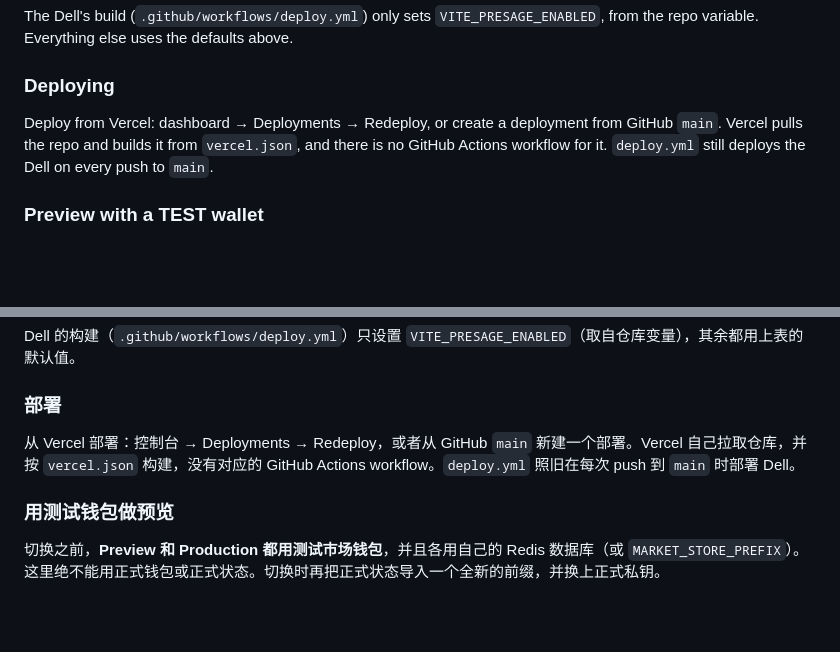
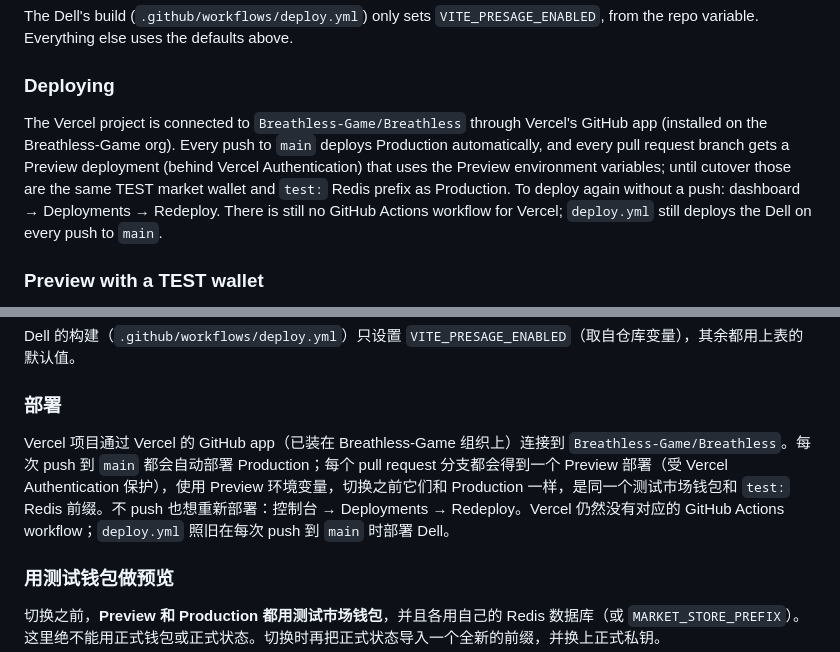
Before and after one commit to Breathless-Game/Breathless, a Markdown page: deploy/VERCEL.md, 2 parts joined by grey strips. GitHub-like rendering; blank space fills up the shorter version.

Commit message:
Docs: Vercel deploys automatically from GitHub
Co-Authored-By: Claude Opus 5.5 <noreply@anthropic.com>

```diff
--- a/deploy/VERCEL.md
+++ b/deploy/VERCEL.md
@@ -100,7 +100,7 @@ The Dell's build (`.github/workflows/deploy.yml`) only sets `VITE_PRESAGE_ENABLE
 
 ### Deploying
 
-Deploy from Vercel: dashboard → Deployments → Redeploy, or create a deployment from GitHub `main`. Vercel pulls the repo and builds it from `vercel.json`, and there is no GitHub Actions workflow for it. `deploy.yml` still deploys the Dell on every push to `main`.
+The Vercel project is connected to `Breathless-Game/Breathless` through Vercel's GitHub app (installed on the Breathless-Game org). Every push to `main` deploys Production automatically, and every pull request branch gets a Preview deployment (behind Vercel Authentication) that uses the Preview environment variables; until cutover those are the same TEST market wallet and `test:` Redis prefix as Production. To deploy again without a push: dashboard → Deployments → Redeploy. There is still no GitHub Actions workflow for Vercel; `deploy.yml` still deploys the Dell on every push to `main`.
 
 ### Preview with a TEST wallet
 
@@ -294,7 +294,7 @@ Dell 的构建（`.github/workflows/deploy.yml`）只设置 `VITE_PRESAGE_ENABLE
 
 ### 部署
 
-从 Vercel 部署：控制台 → Deployments → Redeploy，或者从 GitHub `main` 新建一个部署。Vercel 自己拉取仓库，并按 `vercel.json` 构建，没有对应的 GitHub Actions workflow。`deploy.yml` 照旧在每次 push 到 `main` 时部署 Dell。
+Vercel 项目通过 Vercel 的 GitHub app（已装在 Breathless-Game 组织上）连接到 `Breathless-Game/Breathless`。每次 push 到 `main` 都会自动部署 Production；每个 pull request 分支都会得到一个 Preview 部署（受 Vercel Authentication 保护），使用 Preview 环境变量，切换之前它们和 Production 一样，是同一个测试市场钱包和 `test:` Redis 前缀。不 push 也想重新部署：控制台 → Deployments → Redeploy。Vercel 仍然没有对应的 GitHub Actions workflow；`deploy.yml` 照旧在每次 push 到 `main` 时部署 Dell。
 
 ### 用测试钱包做预览
 
```
